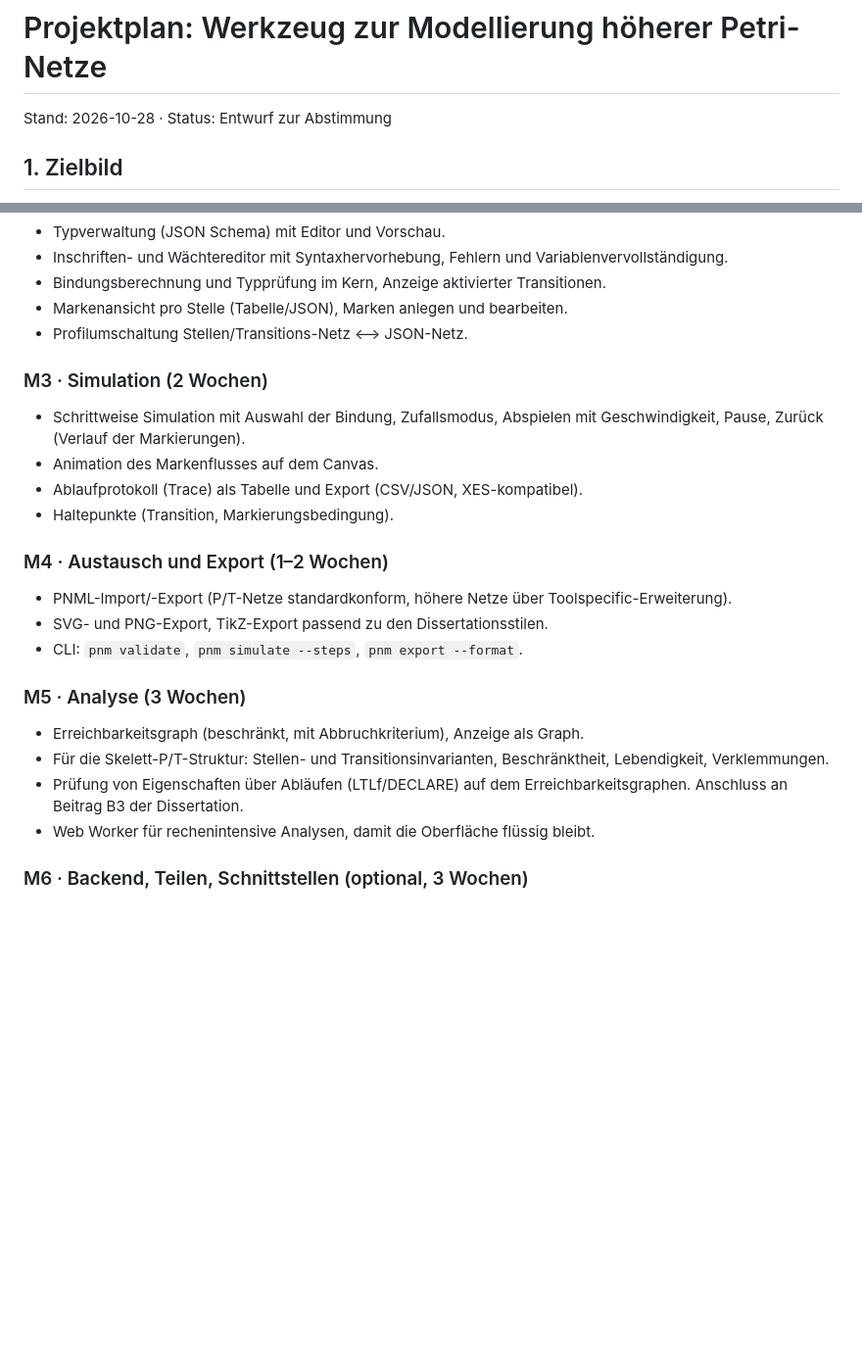
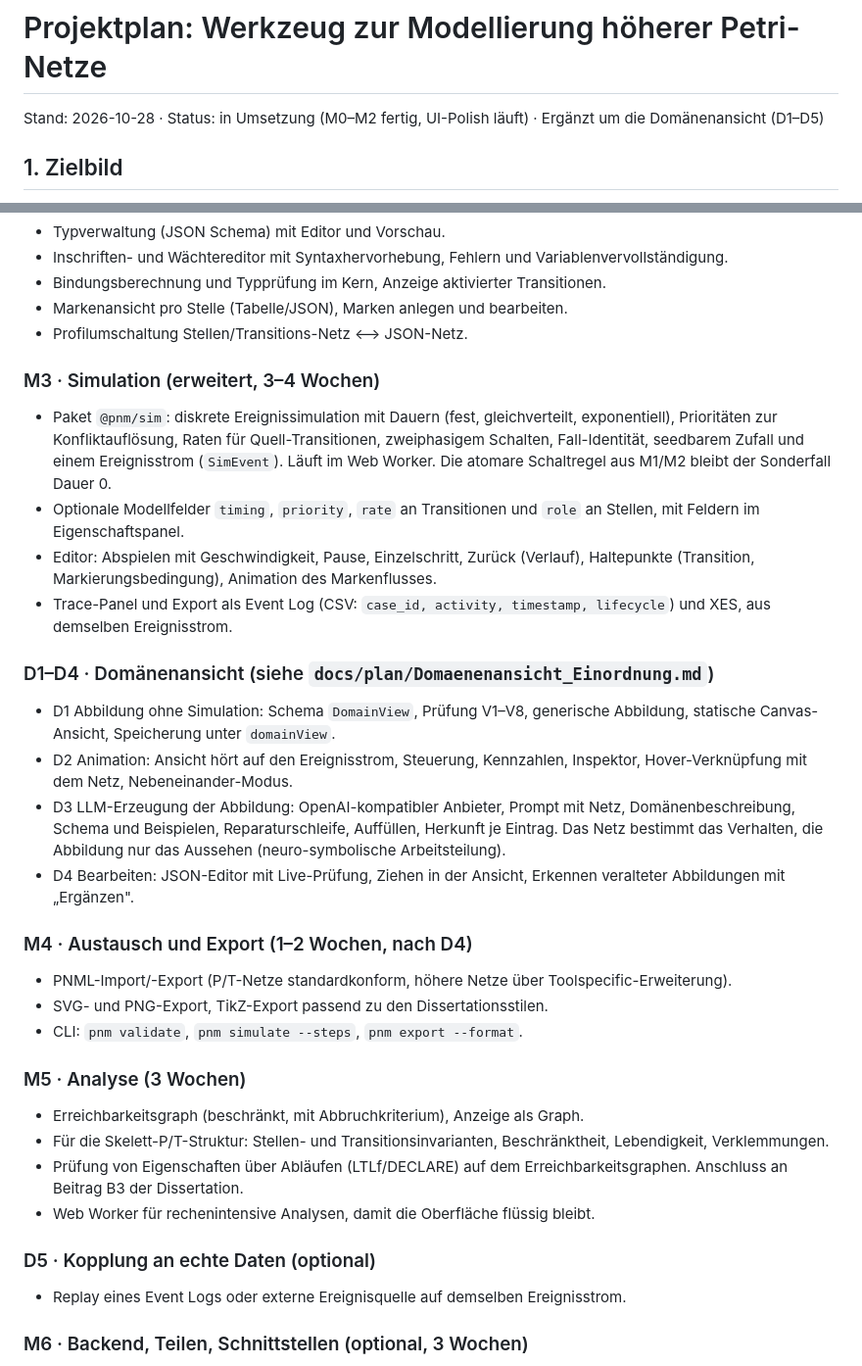
Before and after one commit to frybinski/Petri-Net-Modeling, a Markdown page: PLAN.md, 2 parts joined by grey strips. Shown at 98% size. Drawn GitHub-style; blank space fills up the shorter version.

Commit message:
Integrate the domain view feature request into the plan
Co-Authored-By: Claude Fable 5.1 <noreply@anthropic.com>
Claude-Session: https://claude.ai/code/session_01SKPfC4GpEG5HTvHqWr36zS

```diff
--- a/PLAN.md
+++ b/PLAN.md
@@ -1,6 +1,6 @@
 # Projektplan: Werkzeug zur Modellierung höherer Petri-Netze
 
-Stand: 2026-10-28 · Status: Entwurf zur Abstimmung
+Stand: 2026-10-28 · Status: in Umsetzung (M0–M2 fertig, UI-Polish läuft) · Ergänzt um die Domänenansicht (D1–D5)
 
 ## 1. Zielbild
 
@@ -152,14 +152,32 @@ Jeder Meilenstein endet mit einem lauffähigen, getesteten Stand.
 - Markenansicht pro Stelle (Tabelle/JSON), Marken anlegen und bearbeiten.
 - Profilumschaltung Stellen/Transitions-Netz ⟷ JSON-Netz.
 
-### M3 · Simulation (2 Wochen)
-- Schrittweise Simulation mit Auswahl der Bindung, Zufallsmodus, Abspielen
-  mit Geschwindigkeit, Pause, Zurück (Verlauf der Markierungen).
-- Animation des Markenflusses auf dem Canvas.
-- Ablaufprotokoll (Trace) als Tabelle und Export (CSV/JSON, XES-kompatibel).
-- Haltepunkte (Transition, Markierungsbedingung).
+### M3 · Simulation (erweitert, 3–4 Wochen)
+- Paket `@pnm/sim`: diskrete Ereignissimulation mit Dauern (fest, gleichverteilt,
+  exponentiell), Prioritäten zur Konfliktauflösung, Raten für Quell-Transitionen,
+  zweiphasigem Schalten, Fall-Identität, seedbarem Zufall und einem
+  Ereignisstrom (`SimEvent`). Läuft im Web Worker. Die atomare Schaltregel aus
+  M1/M2 bleibt der Sonderfall Dauer 0.
+- Optionale Modellfelder `timing`, `priority`, `rate` an Transitionen und `role`
+  an Stellen, mit Feldern im Eigenschaftspanel.
+- Editor: Abspielen mit Geschwindigkeit, Pause, Einzelschritt, Zurück (Verlauf),
+  Haltepunkte (Transition, Markierungsbedingung), Animation des Markenflusses.
+- Trace-Panel und Export als Event Log (CSV: `case_id, activity, timestamp,
+  lifecycle`) und XES, aus demselben Ereignisstrom.
 
-### M4 · Austausch und Export (1–2 Wochen)
+### D1–D4 · Domänenansicht (siehe `docs/plan/Domaenenansicht_Einordnung.md`)
+- D1 Abbildung ohne Simulation: Schema `DomainView`, Prüfung V1–V8, generische
+  Abbildung, statische Canvas-Ansicht, Speicherung unter `domainView`.
+- D2 Animation: Ansicht hört auf den Ereignisstrom, Steuerung, Kennzahlen,
+  Inspektor, Hover-Verknüpfung mit dem Netz, Nebeneinander-Modus.
+- D3 LLM-Erzeugung der Abbildung: OpenAI-kompatibler Anbieter, Prompt mit Netz,
+  Domänenbeschreibung, Schema und Beispielen, Reparaturschleife, Auffüllen,
+  Herkunft je Eintrag. Das Netz bestimmt das Verhalten, die Abbildung nur das
+  Aussehen (neuro-symbolische Arbeitsteilung).
+- D4 Bearbeiten: JSON-Editor mit Live-Prüfung, Ziehen in der Ansicht, Erkennen
+  veralteter Abbildungen mit „Ergänzen".
+
+### M4 · Austausch und Export (1–2 Wochen, nach D4)
 - PNML-Import/-Export (P/T-Netze standardkonform, höhere Netze über
   Toolspecific-Erweiterung).
 - SVG- und PNG-Export, TikZ-Export passend zu den Dissertationsstilen.
@@ -172,6 +190,9 @@ Jeder Meilenstein endet mit einem lauffähigen, getesteten Stand.
 - Prüfung von Eigenschaften über Abläufen (LTLf/DECLARE) auf dem
   Erreichbarkeitsgraphen. Anschluss an Beitrag B3 der Dissertation.
 - Web Worker für rechenintensive Analysen, damit die Oberfläche flüssig bleibt.
+
+### D5 · Kopplung an echte Daten (optional)
+- Replay eines Event Logs oder externe Ereignisquelle auf demselben Ereignisstrom.
 
 ### M6 · Backend, Teilen, Schnittstellen (optional, 3 Wochen)
 - Server (Node, Fastify) mit Projektablage, Versionen, Freigabelinks.
```
Also changed, not shown: docs/plan/Domaenenansicht_Einordnung.md (added, +114 -0 lines).
